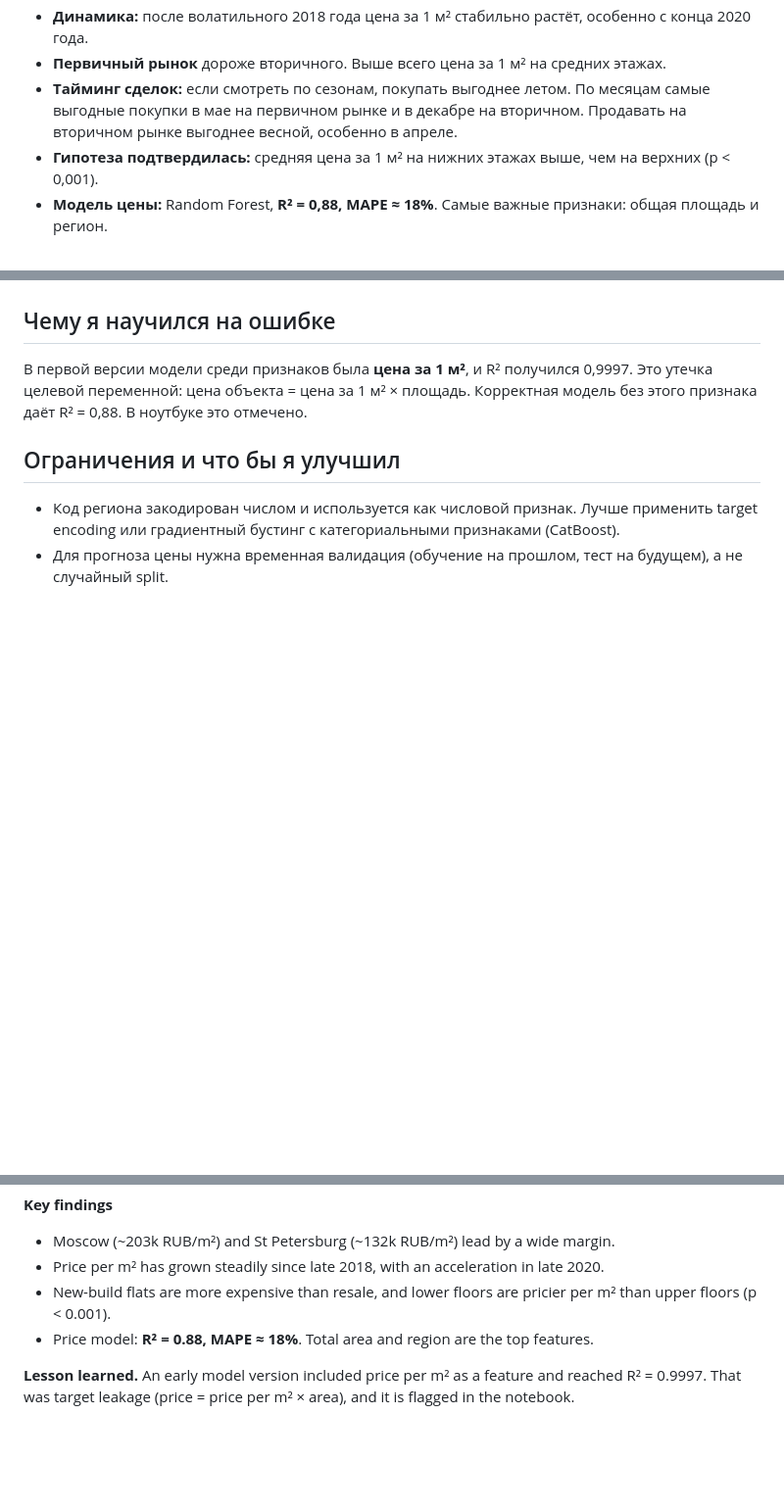
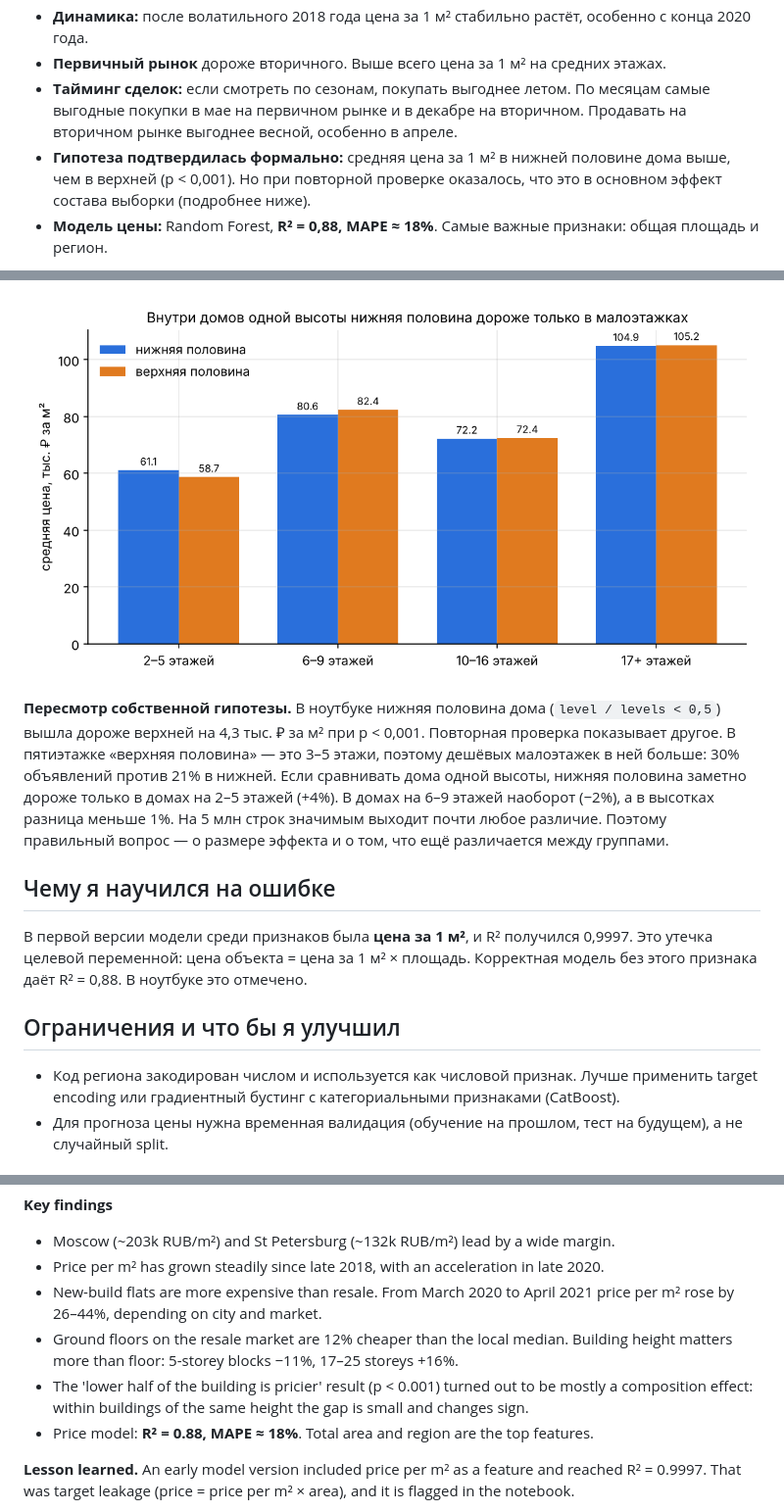
Before and after one commit to chigerokii/real-estate-russia-analysis, a Markdown page: README.md, 3 parts joined by grey strips. Shown at 98% size. Rendered like a GitHub page; pictures changed too: images/floor_hypothesis_check.png (added); blank space fills up the shorter version.

```diff
--- a/README.md
+++ b/README.md
@@ -26,7 +26,7 @@
 - **Динамика:** после волатильного 2018 года цена за 1 м² стабильно растёт, особенно с конца 2020 года.
 - **Первичный рынок** дороже вторичного. Выше всего цена за 1 м² на средних этажах.
 - **Тайминг сделок:** если смотреть по сезонам, покупать выгоднее летом. По месяцам самые выгодные покупки в мае на первичном рынке и в декабре на вторичном. Продавать на вторичном рынке выгоднее весной, особенно в апреле.
-- **Гипотеза подтвердилась:** средняя цена за 1 м² на нижних этажах выше, чем на верхних (p < 0,001).
+- **Гипотеза подтвердилась формально:** средняя цена за 1 м² в нижней половине дома выше, чем в верхней (p < 0,001). Но при повторной проверке оказалось, что это в основном эффект состава выборки (подробнее ниже).
 - **Модель цены:** Random Forest, **R² = 0,88, MAPE ≈ 18%**. Самые важные признаки: общая площадь и регион.
 
 <p>
@@ -36,3 +65,11 @@
+![Проверка гипотезы](images/floor_hypothesis_check.png)
+
+**Пересмотр собственной гипотезы.** В ноутбуке нижняя половина дома (`level / levels < 0,5`) вышла дороже верхней
+на 4,3 тыс. ₽ за м² при p < 0,001. Повторная проверка показывает другое. В пятиэтажке «верхняя половина» — это 3–5 этажи,
+поэтому дешёвых малоэтажек в ней больше: 30% объявлений против 21% в нижней. Если сравнивать дома одной высоты,
+нижняя половина заметно дороже только в домах на 2–5 этажей (+4%). В домах на 6–9 этажей наоборот (−2%),
+а в высотках разница меньше 1%. На 5 млн строк значимым выходит почти любое различие. Поэтому правильный вопрос —
+о размере эффекта и о том, что ещё различается между группами.
 
 ## Чему я научился на ошибке
 
@@ -74,7 +111,9 @@ jupyter notebook notebooks/real_estate_analysis.ipynb
 **Key findings**
 - Moscow (~203k RUB/m²) and St Petersburg (~132k RUB/m²) lead by a wide margin.
 - Price per m² has grown steadily since late 2018, with an acceleration in late 2020.
-- New-build flats are more expensive than resale, and lower floors are pricier per m² than upper floors (p < 0.001).
+- New-build flats are more expensive than resale. From March 2020 to April 2021 price per m² rose by 26–44%, depending on city and market.
+- Ground floors on the resale market are 12% cheaper than the local median. Building height matters more than floor: 5-storey blocks −11%, 17–25 storeys +16%.
+- The 'lower half of the building is pricier' result (p < 0.001) turned out to be mostly a composition effect: within buildings of the same height the gap is small and changes sign.
 - Price model: **R² = 0.88, MAPE ≈ 18%**. Total area and region are the top features.
 
 **Lesson learned.** An early model version included price per m² as a feature and reached R² = 0.9997. That was target leakage (price = price per m² × area), and it is flagged in the notebook.
```
Also changed, not shown: other parts of README.md (+29 -0 lines), images/floor_and_height.png (added), images/price_m2_by_market.png (added), images/seasonality.png (added), 8 other files.
